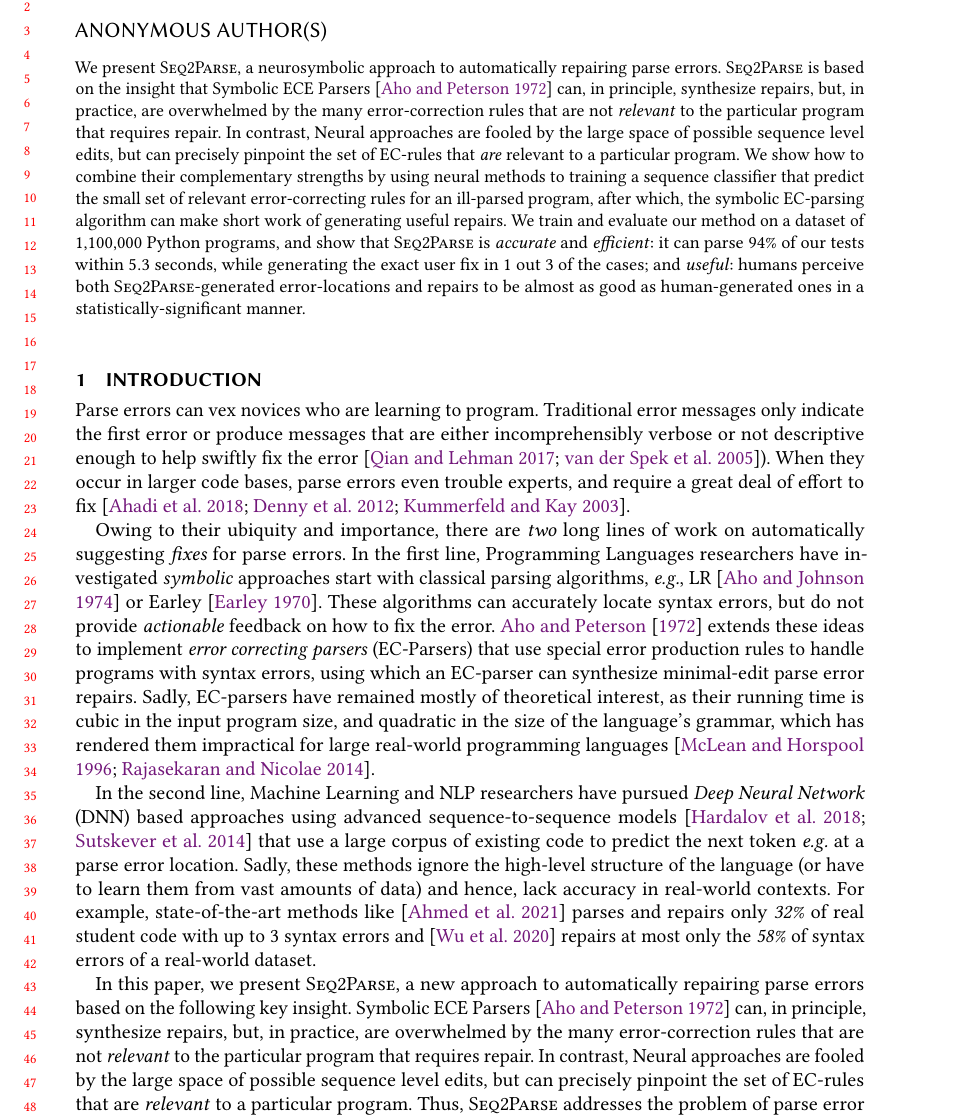
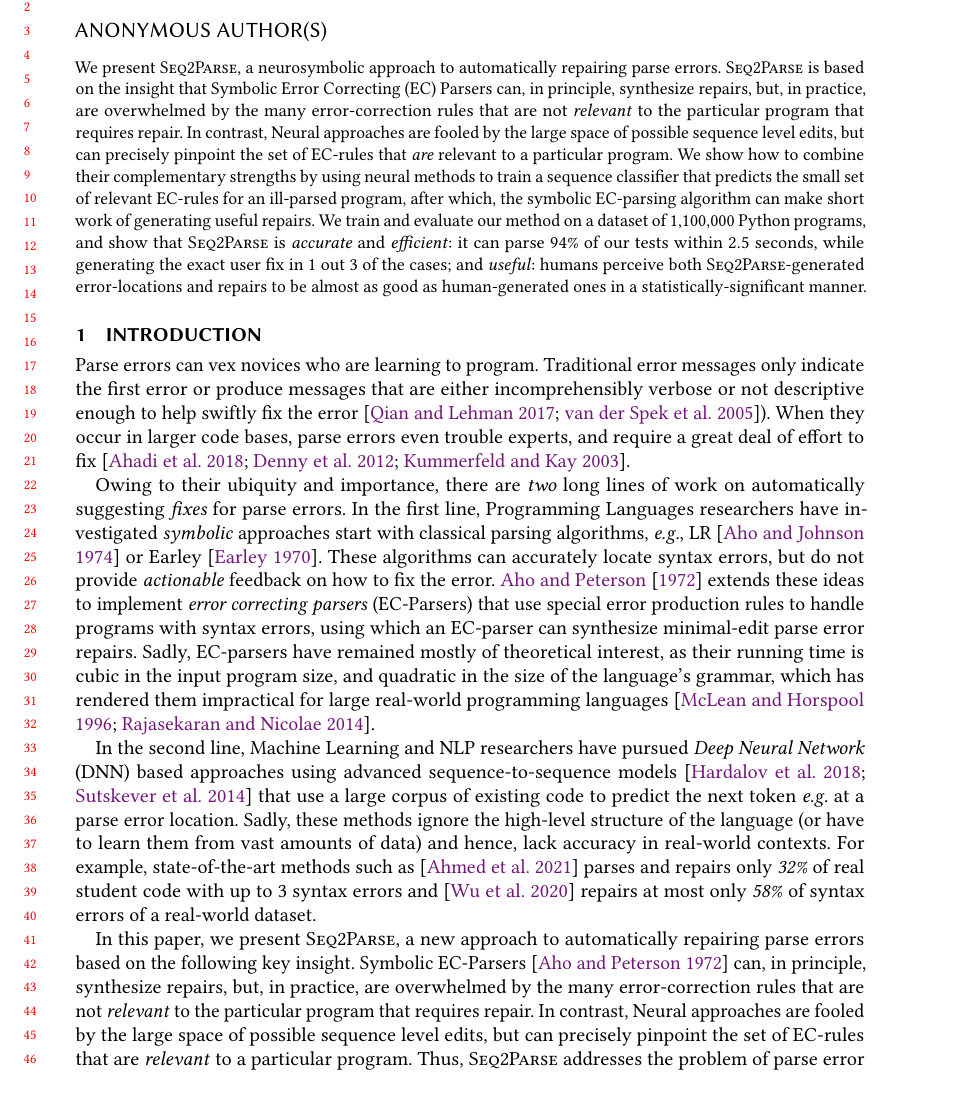
Before and after one commit to gsakkas/seq2parse, a LaTeX paper (paper/oopsla22-submission/main.tex, which reads paper/oopsla22-submission/introduction.tex): part of page 1 of 25, cut so that both start at the same text. Compiled offline with pdfLaTeX.

Commit message:
Minor abstract and intro changes

```diff
--- a/paper/oopsla22-submission/introduction.tex
+++ b/paper/oopsla22-submission/introduction.tex
@@ -53,16 +53,16 @@ Sadly, these methods ignore the high-level structure
 of the language (or have to learn them from vast amounts
 of data) and hence, lack accuracy in real-world contexts.
 %
-For example, state-of-the-art methods like ~\citep{Ahmed_2021}
-parses and repairs only \emph{32\%} of real student code with
-up to 3 syntax errors and~\citep{Wu2020} repairs at most only
-the \emph{58\%} of syntax errors of a real-world dataset.
+For example, state-of-the-art methods such as ~\citep{Ahmed_2021} parses and
+repairs only \emph{32\%} of real student code with up to 3 syntax errors
+and~\citep{Wu2020} repairs at most only \emph{58\%} of syntax errors of a
+real-world dataset.
 
 In this paper, we present \toolname, a new approach
 to automatically repairing parse errors
 based on the following key insight.
 %
-Symbolic ECE Parsers \citep{Aho_1972} can, in principle,
+Symbolic EC-Parsers \citep{Aho_1972} can, in principle,
 synthesize repairs, but, in practice, are overwhelmed by
 the many error-correction rules that are not \emph{relevant}
 to the particular program that requires repair.
--- a/paper/oopsla22-submission/main.tex
+++ b/paper/oopsla22-submission/main.tex
@@ -284,7 +284,7 @@ to automatically repairing parse errors.
 %
 \toolname is based on the insight that
 %
-Symbolic ECE Parsers \citep{Aho_1972} can, in principle,
+Symbolic Error Correcting (EC) Parsers can, in principle,
 synthesize repairs, but, in practice, are overwhelmed by
 the many error-correction rules that are not \emph{relevant}
 to the particular program that requires repair.
@@ -295,8 +295,8 @@ pinpoint the set of EC-rules that \emph{are} relevant
 to a particular program.
 %
 We show how to combine their complementary strengths
-by using neural methods to training a sequence classifier
-that predict the small set of relevant error-correcting rules
+by using neural methods to train a sequence classifier
+that predicts the small set of relevant EC-rules
 for an ill-parsed program, after which, the symbolic
 EC-parsing algorithm can make short work of generating
 useful repairs.
@@ -305,7 +305,7 @@ We train and evaluate our method on a dataset of 1,100,000
 Python programs, and show that \toolname is
 %
 \emph{accurate} and \emph{efficient}: it can parse $94\%$
-of our tests within $5.3$ seconds, while generating the
+of our tests within $2.5$ seconds, while generating the
 exact user fix in 1 out 3 of the cases; and
 %
 \emph{useful}: humans perceive both \toolname-generated
```
Also changed, not shown: paper/oopsla22-submission/introduction.tex (19 more changed lines).
